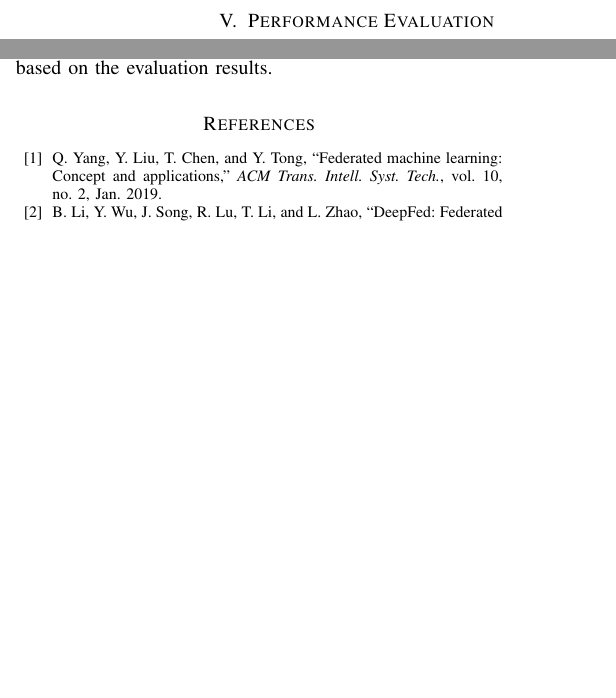
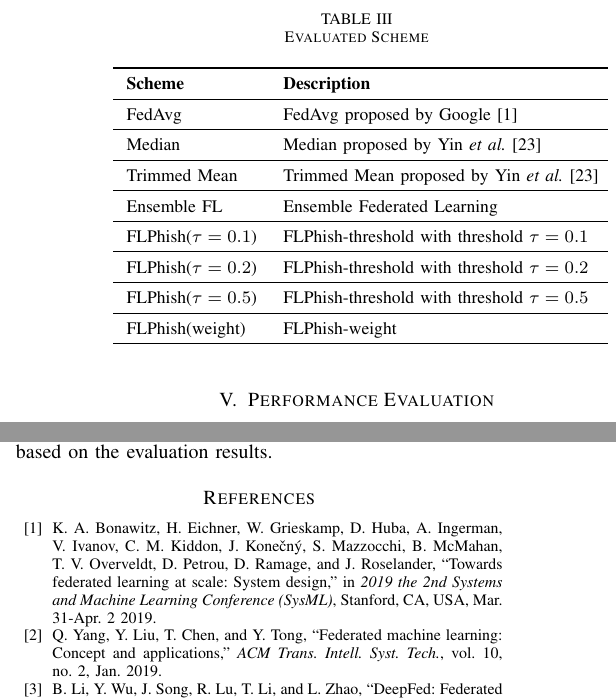
Before and after one commit to WhileBug/FLPhish, a LaTeX paper (Manuscript/FLPhish(Trans).tex): two parts of the columns of pages 8 and 11 of 12, joined at a grey line, cut at the place of the change, the shorter picture padded with empty space. Compiled offline with pdfLaTeX.

Commit message:
更新evaluated scheme表格

```diff
--- a/Manuscript/FLPhish(Trans).tex
+++ b/Manuscript/FLPhish(Trans).tex
@@ -429,6 +429,29 @@ In a word, FLPhish-weight does not identify the Byzantine clients but treats the
 \section{Performance Evaluation}
 In this section, we experimentally evaluate our FLPhish against untargeted attacks under different conditions. Furthermore, we compare FLPhish's performance with FedAvg, Median \cite{ref_13_defense}, and Trimmed Mean \cite{ref_13_defense}'s performance, and the evaluation results show that FLPhish outperforms FedAvg in defending against Byzantine attacks.
 
+% Please add the following required packages to your document preamble:
+% \usepackage{graphicx}
+\begin{table}[t]
+  \renewcommand\arraystretch{1.5}
+  \centering
+  \caption{Evaluated Scheme}
+  \resizebox{0.5\textwidth}{!}{%
+  \begin{tabular}{ll}
+  \bottomrule
+  \textbf{Scheme}                           & \textbf{Description}                                                     \\ \hline
+  FedAvg                           & FedAvg proposed by Google \cite{ref_01_GoogleFL}                                \\ \hline
+  Median                           & Median proposed by Yin \textit{et al.} \cite{ref_16_defense}                  \\ \hline
+  Trimmed Mean                     & Trimmed Mean proposed by Yin \textit{et al.} \cite{ref_16_defense}            \\ \hline
+  Ensemble FL                      & Ensemble Federated Learning                              \\ \hline
+  FLPhish($\tau=0.1$) & FLPhish-threshold with threshold $\tau=0.1$ \\ \hline
+  FLPhish($\tau=0.2$) & FLPhish-threshold with threshold $\tau=0.2$ \\ \hline
+  FLPhish($\tau=0.5$) & FLPhish-threshold with threshold $\tau=0.5$ \\ \hline
+  FLPhish(weight)                  & FLPhish-weight                                           \\ \hline
+  \end{tabular}%
+  }
+  \end{table}
+
+
 \begin{figure*}[!htp]
   \centering
     \subfigure[$q=0.1$]{\includegraphics[width=0.245\textwidth]{figures/rep_mnist_imbalance_1.pdf}}
```
Also changed, not shown: Manuscript/FLPhish(Trans).bbl, Manuscript/FLPhish(Trans).pdf, Manuscript/FLPhish(Trans).tex (2 more changed lines), 4 other files.
